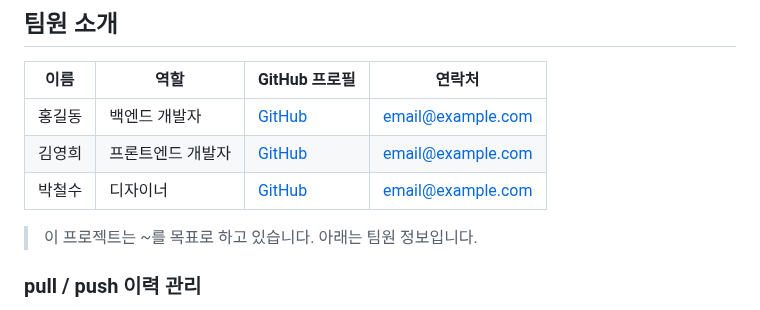
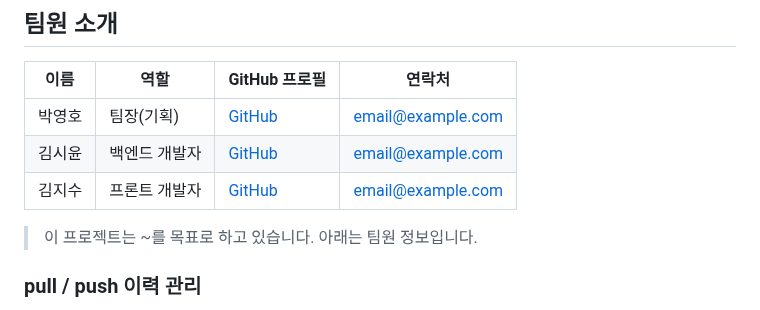
Before and after one commit to 2024-SMHRD-IS-CLOUD-4/GitTestHello1021, a Markdown page: README.md, the part around the change. Drawn GitHub-style.

```diff
--- a/README.md
+++ b/README.md
@@ -16,9 +16,9 @@
 
 | 이름     | 역할           | GitHub 프로필                           | 연락처               |
 |----------|----------------|-----------------------------------------|----------------------|
-| 홍길동   | 백엔드 개발자   | [GitHub](https://github.com/user1)      | email@example.com    |
-| 김영희   | 프론트엔드 개발자 | [GitHub](https://github.com/user2)      | email@example.com    |
-| 박철수   | 디자이너        | [GitHub](https://github.com/user3)      | email@example.com    |
+| 박영호   | 팀장(기획)   | [GitHub](https://github.com/user1)      | email@example.com    |
+| 김시윤   | 백엔드 개발자 | [GitHub](https://github.com/user2)      | email@example.com    |
+| 김지수   | 프론트 개발자        | [GitHub](https://github.com/user3)      | email@example.com    |
 
 > 이 프로젝트는 ~를 목표로 하고 있습니다. 아래는 팀원 정보입니다.
 
```
